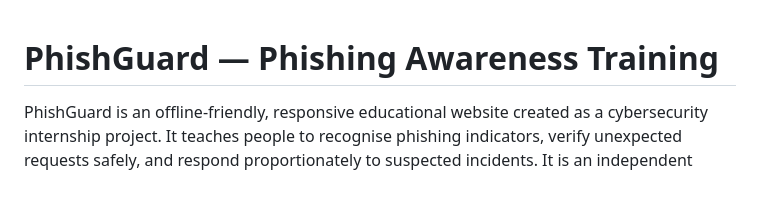
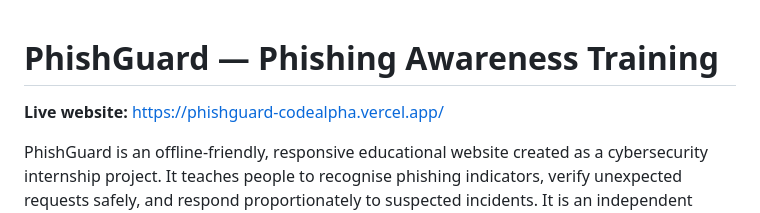
Before and after one commit to pranathi-a11y/CodeAlpha_PhishingAwareness, a Markdown page: README.md, the part around the change. Drawn GitHub-style; blank space fills up the shorter version.

Commit message:
Add live deployment link to README

```diff
--- a/README.md
+++ b/README.md
@@ -1,4 +1,6 @@
 # PhishGuard — Phishing Awareness Training
+
+**Live website:** https://phishguard-codealpha.vercel.app/
 
 PhishGuard is an offline-friendly, responsive educational website created as a cybersecurity internship project. It teaches people to recognise phishing indicators, verify unexpected requests safely, and respond proportionately to suspected incidents. It is an independent educational project, not an official CodeAlpha product or security service.
 
```
